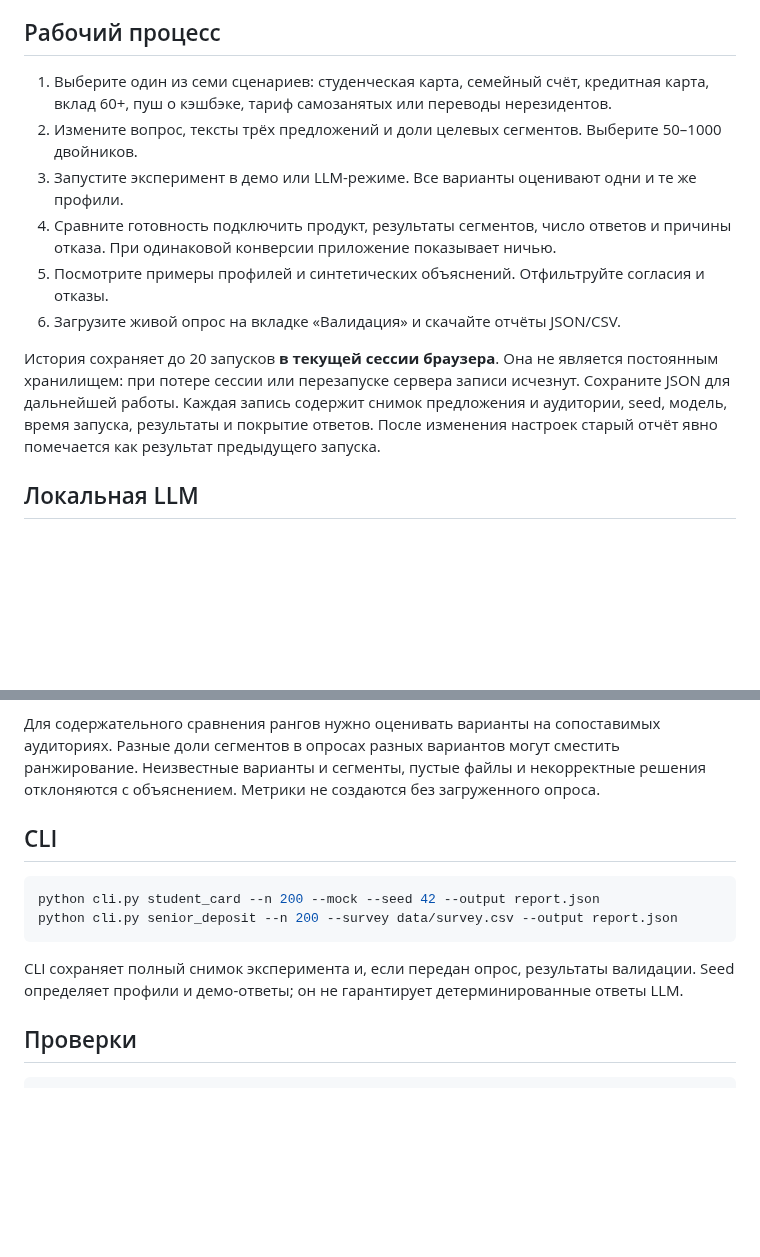
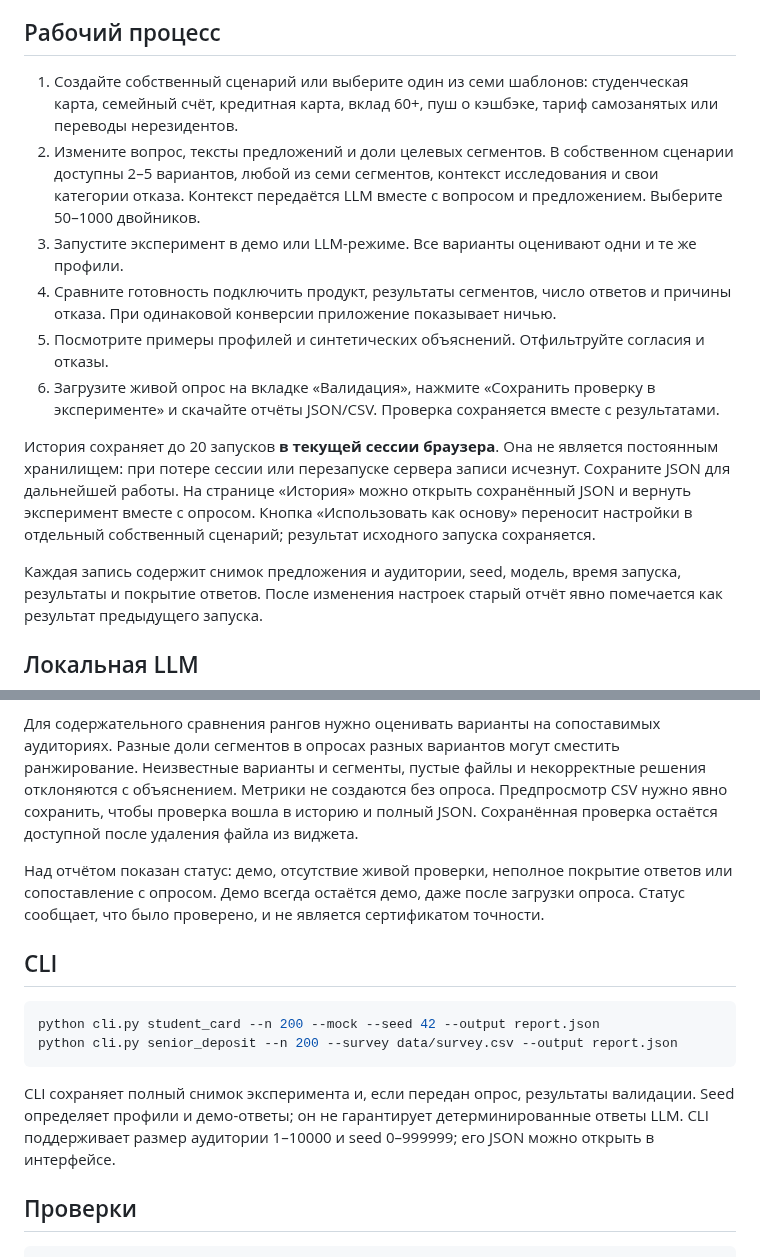
Before and after one commit to NikitaMeshDS/dvoinik, a Markdown page: README.md, 2 parts joined by grey strips. Drawn GitHub-style; blank space fills up the shorter version.

```diff
--- a/README.md
+++ b/README.md
@@ -26,17 +26,24 @@ streamlit run app.py
 
 ## Рабочий процесс
 
-1. Выберите один из семи сценариев: студенческая карта, семейный счёт, кредитная карта,
+1. Создайте собственный сценарий или выберите один из семи шаблонов: студенческая карта, семейный счёт, кредитная карта,
    вклад 60+, пуш о кэшбэке, тариф самозанятых или переводы нерезидентов.
-2. Измените вопрос, тексты трёх предложений и доли целевых сегментов. Выберите 50–1000 двойников.
+2. Измените вопрос, тексты предложений и доли целевых сегментов. В собственном сценарии доступны
+   2–5 вариантов, любой из семи сегментов, контекст исследования и свои категории отказа.
+   Контекст передаётся LLM вместе с вопросом и предложением. Выберите 50–1000 двойников.
 3. Запустите эксперимент в демо или LLM-режиме. Все варианты оценивают одни и те же профили.
 4. Сравните готовность подключить продукт, результаты сегментов, число ответов и причины отказа.
    При одинаковой конверсии приложение показывает ничью.
 5. Посмотрите примеры профилей и синтетических объяснений. Отфильтруйте согласия и отказы.
-6. Загрузите живой опрос на вкладке «Валидация» и скачайте отчёты JSON/CSV.
+6. Загрузите живой опрос на вкладке «Валидация», нажмите «Сохранить проверку в эксперименте»
+   и скачайте отчёты JSON/CSV. Проверка сохраняется вместе с результатами.
 
 История сохраняет до 20 запусков **в текущей сессии браузера**. Она не является постоянным хранилищем:
 при потере сессии или перезапуске сервера записи исчезнут. Сохраните JSON для дальнейшей работы.
+На странице «История» можно открыть сохранённый JSON и вернуть эксперимент вместе с опросом.
+Кнопка «Использовать как основу» переносит настройки в отдельный собственный сценарий;
+результат исходного запуска сохраняется.
+
 Каждая запись содержит снимок предложения и аудитории, seed, модель, время запуска, результаты
 и покрытие ответов. После изменения настроек старый отчёт явно помечается как результат предыдущего запуска.
 
@@ -92,7 +99,12 @@ senior,C,1
 Для содержательного сравнения рангов нужно оценивать варианты на сопоставимых аудиториях.
 Разные доли сегментов в опросах разных вариантов могут сместить ранжирование.
 Неизвестные варианты и сегменты, пустые файлы и некорректные решения отклоняются с объяснением.
-Метрики не создаются без загруженного опроса.
+Метрики не создаются без опроса. Предпросмотр CSV нужно явно сохранить, чтобы проверка вошла
+в историю и полный JSON. Сохранённая проверка остаётся доступной после удаления файла из виджета.
+
+Над отчётом показан статус: демо, отсутствие живой проверки, неполное покрытие ответов или
+сопоставление с опросом. Демо всегда остаётся демо, даже после загрузки опроса.
+Статус сообщает, что было проверено, и не является сертификатом точности.
 
 ## CLI
 
@@ -103,6 +115,7 @@ python cli.py senior_deposit --n 200 --survey data/survey.csv --output report.js
 
 CLI сохраняет полный снимок эксперимента и, если передан опрос, результаты валидации.
 Seed определяет профили и демо-ответы; он не гарантирует детерминированные ответы LLM.
+CLI поддерживает размер аудитории 1–10000 и seed 0–999999; его JSON можно открыть в интерфейсе.
 
 ## Проверки
 
```
Also changed, not shown: other parts of README.md (+18 -0 lines), docs/images/custom-experiment.png (added), 12 other files.
